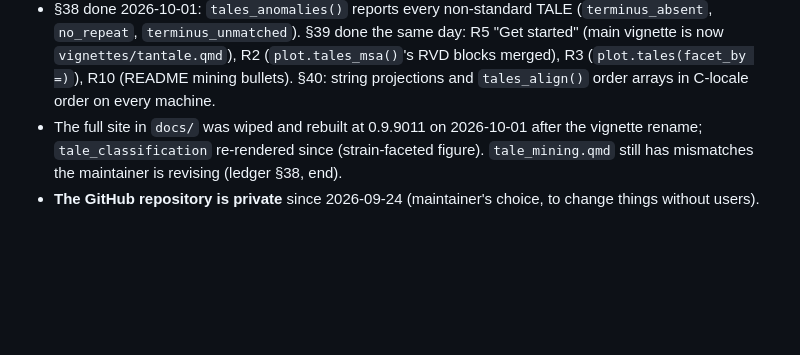
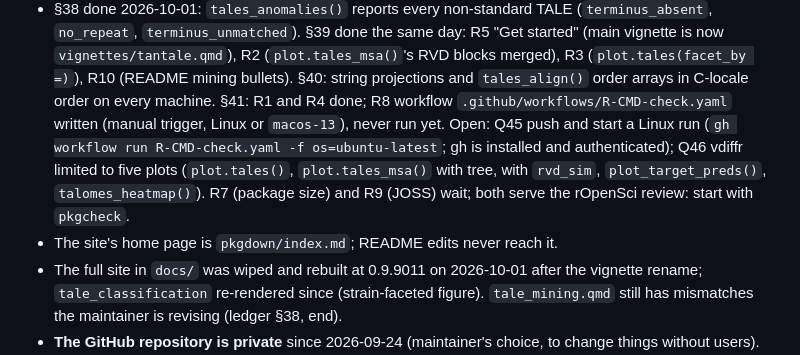
Before and after one commit to scunnac/tantale, a Markdown page: dev/CLAUDE.md, the part around the change. Rendered like a GitHub page; blank space fills up the shorter version.

Commit message:
Briefing: state at the end of the 2026-10-01 session
Co-Authored-By: Claude Opus 5.5 <noreply@anthropic.com>

```diff
--- a/dev/CLAUDE.md
+++ b/dev/CLAUDE.md
@@ -259,7 +259,15 @@ before trusting any of it.*
   `vignettes/tantale.qmd`), R2 (`plot.tales_msa()`'s RVD blocks merged),
   R3 (`plot.tales(facet_by =)`), R10 (README mining bullets). §40:
   string projections and `tales_align()` order arrays in C-locale order
-  on every machine.
+  on every machine. §41: R1 and R4 done; R8 workflow
+  `.github/workflows/R-CMD-check.yaml` written (manual trigger, Linux or
+  `macos-13`), never run yet. Open: Q45 push and start a Linux run
+  (`gh workflow run R-CMD-check.yaml -f os=ubuntu-latest`; gh is
+  installed and authenticated); Q46 vdiffr limited to five plots
+  (`plot.tales()`, `plot.tales_msa()` with tree, with `rvd_sim`,
+  `plot_target_preds()`, `talomes_heatmap()`). R7 (package size) and R9
+  (JOSS) wait; both serve the rOpenSci review: start with `pkgcheck`.
+- The site's home page is `pkgdown/index.md`; README edits never reach it.
 - The full site in `docs/` was wiped and rebuilt at 0.9.9011 on
   2026-10-01 after the vignette rename; `tale_classification` re-rendered
   since (strain-faceted figure). `tale_mining.qmd`
```
